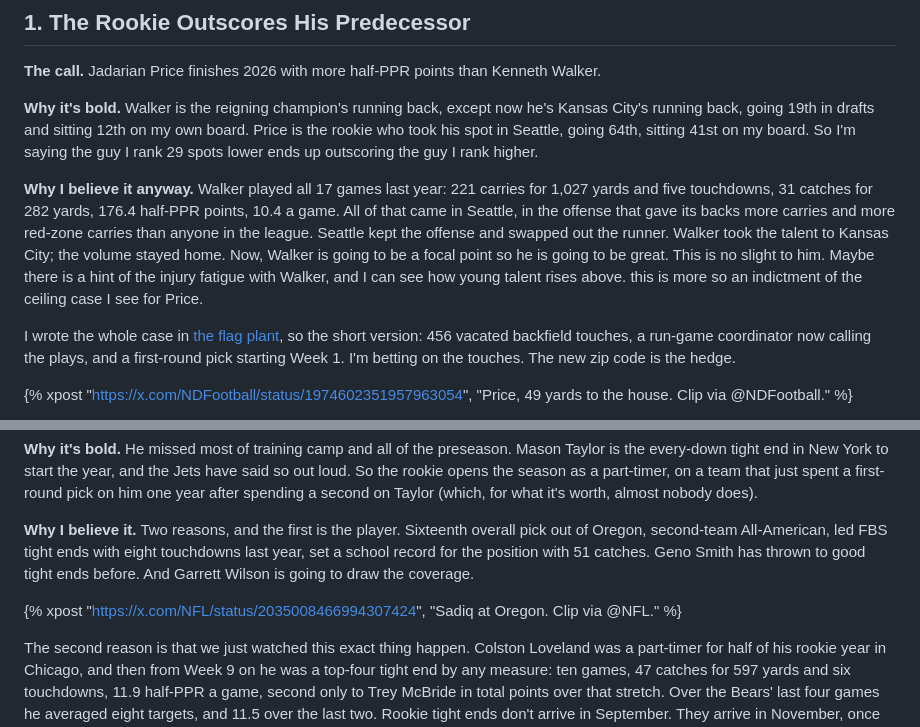
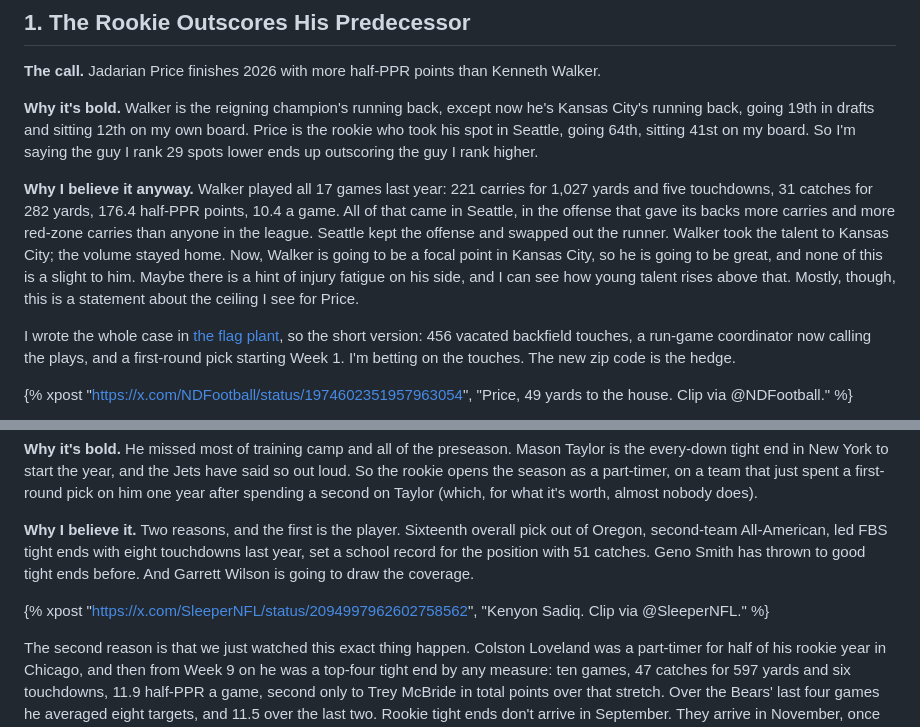
Before and after one commit to costa-a-2/site, a Markdown page: src/articles/bold-predictions-2026.md, 2 parts joined by grey strips. GitHub-like rendering.

Commit message:
Bold predictions: Sleeper clip for Sadiq, Walker paragraph tidy

```diff
--- a/src/articles/bold-predictions-2026.md
+++ b/src/articles/bold-predictions-2026.md
@@ -22,7 +22,7 @@ They go in the Receipts starting the first Monday of the season, so every week y
 
 **Why it's bold.** Walker is the reigning champion's running back, except now he's Kansas City's running back, going 19th in drafts and sitting 12th on my own board. Price is the rookie who took his spot in Seattle, going 64th, sitting 41st on my board. So I'm saying the guy I rank 29 spots lower ends up outscoring the guy I rank higher.
 
-**Why I believe it anyway.** Walker played all 17 games last year: 221 carries for 1,027 yards and five touchdowns, 31 catches for 282 yards, 176.4 half-PPR points, 10.4 a game. All of that came in Seattle, in the offense that gave its backs more carries and more red-zone carries than anyone in the league. Seattle kept the offense and swapped out the runner. Walker took the talent to Kansas City; the volume stayed home. Now, Walker is going to be a focal point so he is going to be great. This is no slight to him. Maybe there is a hint of the injury fatigue with Walker, and I can see how young talent rises above. this is more so an indictment of the ceiling case I see for Price.
+**Why I believe it anyway.** Walker played all 17 games last year: 221 carries for 1,027 yards and five touchdowns, 31 catches for 282 yards, 176.4 half-PPR points, 10.4 a game. All of that came in Seattle, in the offense that gave its backs more carries and more red-zone carries than anyone in the league. Seattle kept the offense and swapped out the runner. Walker took the talent to Kansas City; the volume stayed home. Now, Walker is going to be a focal point in Kansas City, so he is going to be great, and none of this is a slight to him. Maybe there is a hint of injury fatigue on his side, and I can see how young talent rises above that. Mostly, though, this is a statement about the ceiling I see for Price.
 
 I wrote the whole case in [the flag plant](/flag-plant/), so the short version: 456 vacated backfield touches, a run-game coordinator now calling the plays, and a first-round pick starting Week 1. I'm betting on the touches. The new zip code is the hedge.
 
@@ -52,7 +52,7 @@ Now Daniels. Seven games last year: 1,262 passing yards, eight touchdowns, three
 
 **Why I believe it.** Two reasons, and the first is the player. Sixteenth overall pick out of Oregon, second-team All-American, led FBS tight ends with eight touchdowns last year, set a school record for the position with 51 catches. Geno Smith has thrown to good tight ends before. And Garrett Wilson is going to draw the coverage.
 
-{% xpost "https://x.com/NFL/status/2035008466994307424", "Sadiq at Oregon. Clip via @NFL." %}
+{% xpost "https://x.com/SleeperNFL/status/2094997962602758562", "Kenyon Sadiq. Clip via @SleeperNFL." %}
 
 The second reason is that we just watched this exact thing happen. Colston Loveland was a part-timer for half of his rookie year in Chicago, and then from Week 9 on he was a top-four tight end by any measure: ten games, 47 catches for 597 yards and six touchdowns, 11.9 half-PPR a game, second only to Trey McBride in total points over that stretch. Over the Bears' last four games he averaged eight targets, and 11.5 over the last two. Rookie tight ends don't arrive in September. They arrive in November, once the offense trusts them, and when they arrive it tends to happen all at once.
 
```
